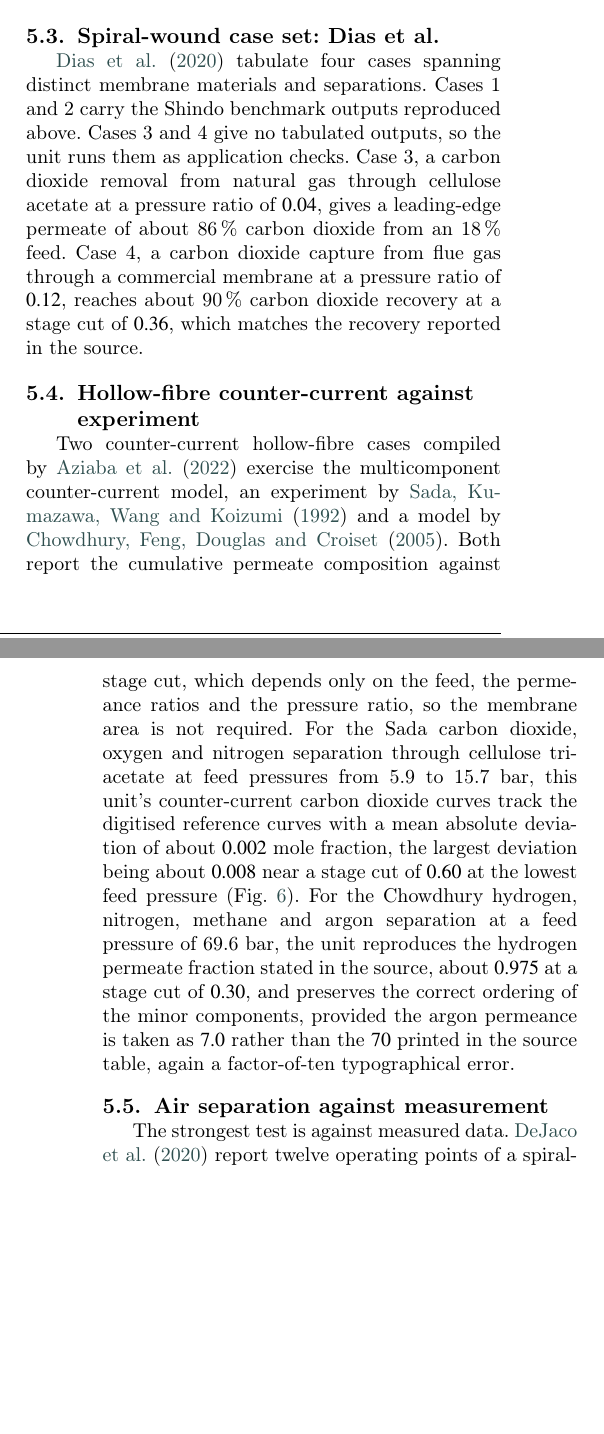
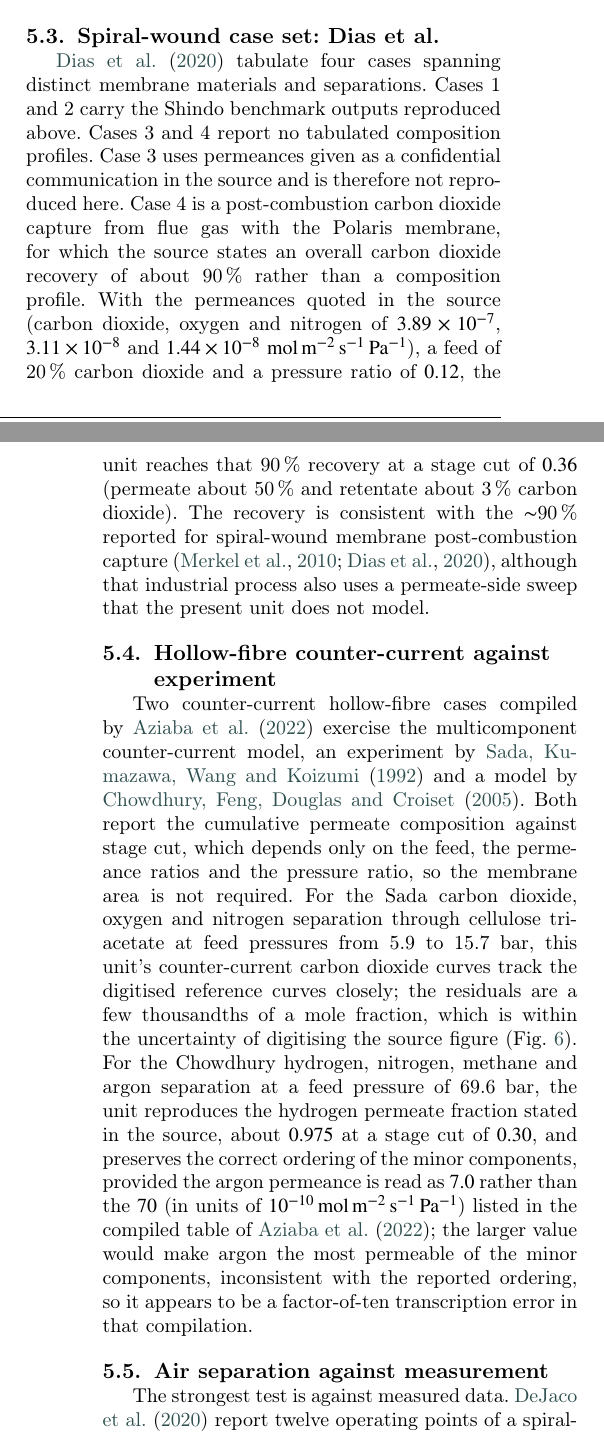
Before and after one commit to andr1976/UnitOps, a LaTeX paper (docs/paper/paper.tex): two parts of the columns of pages 7 and 8 of 12, joined at a grey line, cut so that both start at the same text, the shorter picture padded with empty space. Compiled offline with pdfLaTeX; a LaTeX package or settings file that is missing is left out.

Commit message:
docs(paper): peer-review pass — reference and quantitative corrections
Corrections from a review of the manuscript; all cited references re-verified
against Crossref.

References
- Fontoura Part III: correct DOI (10.1016/j.cherd.2021.10.036) and full author list.
- Sada et al. (1992): correct DOI (...070451214).
- CO-LaN specs: Unit Operations Interface Spec dated 2012 (revision of 2003),
  Parameter Common Interface Spec 2003 (were mislabelled 2001 / Version 1.0).
- Fixed author-name and issue-number errors surfaced by Crossref (Da Conceicao,
  Salano, Alqaheem/Alobaid, DeJaco and Andreasen & van Baten issues); cleared
  the remaining VERIFY markers.

Citations and attributions
- Coker (1998) no longer cited for spiral-wound cross-flow (it is a hollow-fibre
  contactor model); use Baker (2004) / Dias (2020). Mirrored in the techref.
- Ahmad (2012) attributed to Visual Basic only; C++ belongs to Salano (2025).
- Alqaheem (2024) wording tightened to the source.

Quantitative claims
- DeJaco ideal-gas overprediction quoted as the source's ">10%" for the
  propane/propylene case (was an inconsistent "6%").
- Real-gas CO2/CH4 study: state the conditions so it is reproducible; 9%/15%
  labelled as relative.
- Real-gas cross-check: "removes roughly half (about 6 of the 13 stage-cut
  points)" (was 40-45%); the absolute-vs-relative "factor of two" made
  case-specific.
- Dias case set: fix the self-contradiction, state Case 4 inputs, add the Merkel
  citation and the permeate-sweep caveat, and drop the unreproducible Case 3.
- Aziaba hollow-fibre: digitisation deviation softened to "within digitisation
  uncertainty."
- Factor-of-ten permeance corrections reframed as transcription errors in the
  Dias/Aziaba tabulations (not the original measurements), with units added.

Verified: paper latexmk exit 0, 11 pages, 28 references; techref builds clean.

Co-Authored-By: Claude Opus 4.8 <noreply@anthropic.com>

```diff
--- a/docs/paper/paper.tex
+++ b/docs/paper/paper.tex
@@ -560,3 +560,4 @@ composition at the benchmark stage cut is reproduced to an absolute agreement of
 order $10^{-4}$ for both cross-flow and counter-current, as shown in
 Table~\ref{tbl:shindo} for Case~1 and in Fig.~\ref{fig:shindo}. Reproducing
 Case~2 requires the hydrogen permeance to be taken as
+$4.80\times10^{-10}$ rather than the
@@ -631,13 +633,20 @@ Retentate $x_{\mathrm{O_2}}$ at $\theta=0.20$ & 0.1190 & 0.1190 \\
 \subsection{Spiral-wound case set: Dias et al.}\label{sec:val-dias}
 \citet{diaspinto2020} tabulate four cases spanning distinct membrane materials
 and separations. Cases 1 and 2 carry the Shindo benchmark outputs reproduced
-above. Cases 3 and 4 give no tabulated outputs, so the unit runs them as
-application checks. Case 3, a carbon dioxide removal from natural gas through
-cellulose acetate at a pressure ratio of $0.04$, gives a leading-edge permeate of
-about 86\,\% carbon dioxide from an 18\,\% feed. Case 4, a carbon dioxide capture
-from flue gas through a commercial membrane at a pressure ratio of $0.12$,
-reaches about 90\,\% carbon dioxide recovery at a stage cut of $0.36$, which
-matches the recovery reported in the source.
+above. Cases 3 and 4 report no tabulated composition profiles. Case 3 uses
+permeances given as a confidential communication in the source and is therefore
+not reproduced here. Case 4 is a post-combustion carbon dioxide capture from flue
+gas with the Polaris membrane, for which the source states an overall carbon
+dioxide recovery of about 90\,\% rather than a composition profile. With the
+permeances quoted in the source (carbon dioxide, oxygen and nitrogen of
+$3.89\times10^{-7}$, $3.11\times10^{-8}$ and
+$1.44\times10^{-8}$~$\mathrm{mol\,m^{-2}\,s^{-1}\,Pa^{-1}}$), a feed of 20\,\%
+carbon dioxide and a pressure ratio of $0.12$, the unit reaches that 90\,\%
+recovery at a stage cut of $0.36$ (permeate about 50\,\% and retentate about
+3\,\% carbon dioxide). The recovery is consistent with the $\sim$90\,\% reported
+for spiral-wound membrane post-combustion capture \citep{Merkel2010,diaspinto2020},
+although that industrial process also uses a permeate-side sweep that the present
+unit does not model.
 
 \subsection{Hollow-fibre counter-current against experiment}\label{sec:val-aziaba}
 Two counter-current hollow-fibre cases compiled by \citet{aziaba2022} exercise
@@ -647,14 +656,17 @@ against stage cut, which depends only on the feed, the permeance ratios and the
 pressure ratio, so the membrane area is not required. For the Sada carbon
 dioxide, oxygen and nitrogen separation through cellulose triacetate at feed
 pressures from 5.9 to 15.7 bar, this unit's counter-current carbon dioxide curves
-track the digitised reference curves with a mean absolute deviation of about
-$0.002$ mole fraction, the largest deviation being about $0.008$ near a stage cut
-of $0.60$ at the lowest feed pressure (Fig.~\ref{fig:aziaba}). For the Chowdhury
+track the digitised reference curves closely; the residuals are a few thousandths
+of a mole fraction, which is within the uncertainty of digitising the source
+figure (Fig.~\ref{fig:aziaba}). For the Chowdhury
 hydrogen, nitrogen, methane and argon separation at a feed pressure of 69.6 bar,
 the unit reproduces the hydrogen permeate fraction stated in the source, about
 $0.975$ at a stage cut of $0.30$, and preserves the correct ordering of the minor
-components, provided the argon permeance is taken as $7.0$ rather than the $70$
-printed in the source table, again a factor-of-ten typographical error.
+components, provided the argon permeance is read as $7.0$ rather than the
+$70$ (in units of $10^{-10}\,\mathrm{mol\,m^{-2}\,s^{-1}\,Pa^{-1}}$) listed in the
+compiled table of \citet{aziaba2022}; the larger value would make argon the most
+permeable of the minor components, inconsistent with the reported ordering, so it
+appears to be a factor-of-ten transcription error in that compilation.
 
 \begin{figure}[t]
   \centering
```
Also changed, not shown: docs/paper/references.bib (+5 -5 lines), docs/techref/references.bib (+5 -5 lines), docs/paper/paper.tex (43 more changed lines), 3 other files.
